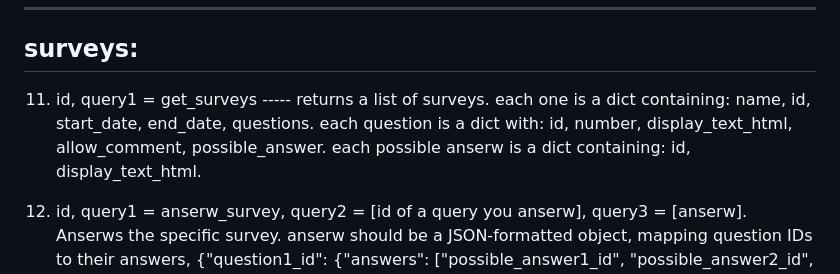
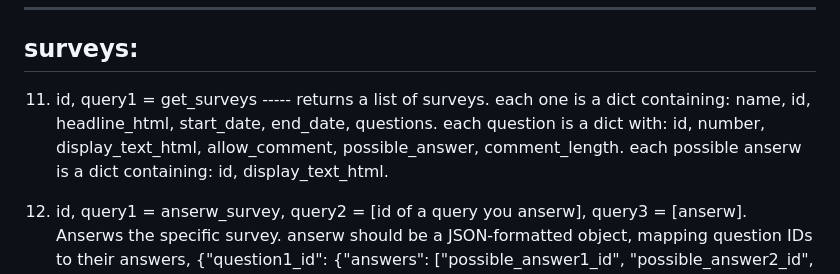
Before and after one commit to OpenUSOS/OpenUSOS, a Markdown page: api.md, the part around the change. Rendered like a GitHub page.

```diff
--- a/api.md
+++ b/api.md
@@ -68,8 +68,7 @@ tests:
 surveys:
 ---------
 11. id, query1 = get_surveys ----- returns a list of surveys. each one is a dict containing:
-name, id, start_date, end_date, questions. each question is a dict with: id, number, display_text_html, allow_comment,
-possible_answer. each possible anserw is a dict containing: id, display_text_html.
+name, id, headline_html, start_date, end_date, questions. each question is a dict with: id, number, display_text_html, allow_comment, possible_answer, comment_length. each possible anserw is a dict containing: id, display_text_html.
 
 12. id, query1 = anserw_survey, query2 = [id of a query you anserw], query3 = [anserw]. Anserws the specific survey. anserw should
 be a JSON-formatted object, mapping question IDs to their answers, {"question1_id": {"answers": ["possible_answer1_id",
```
